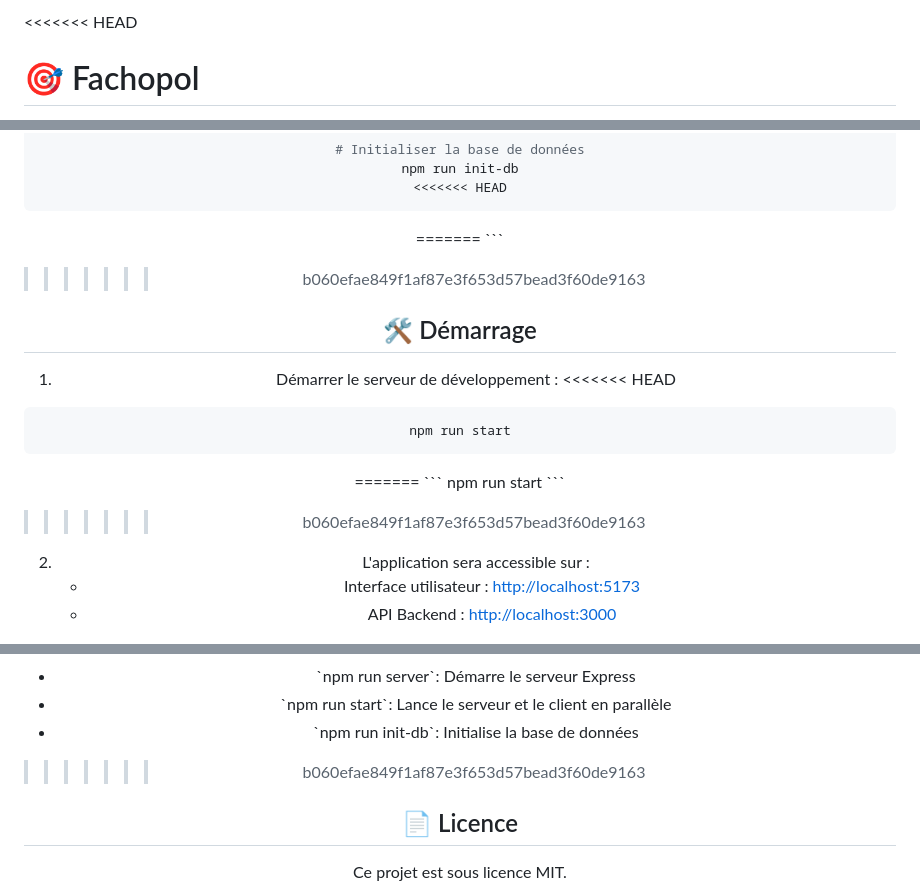
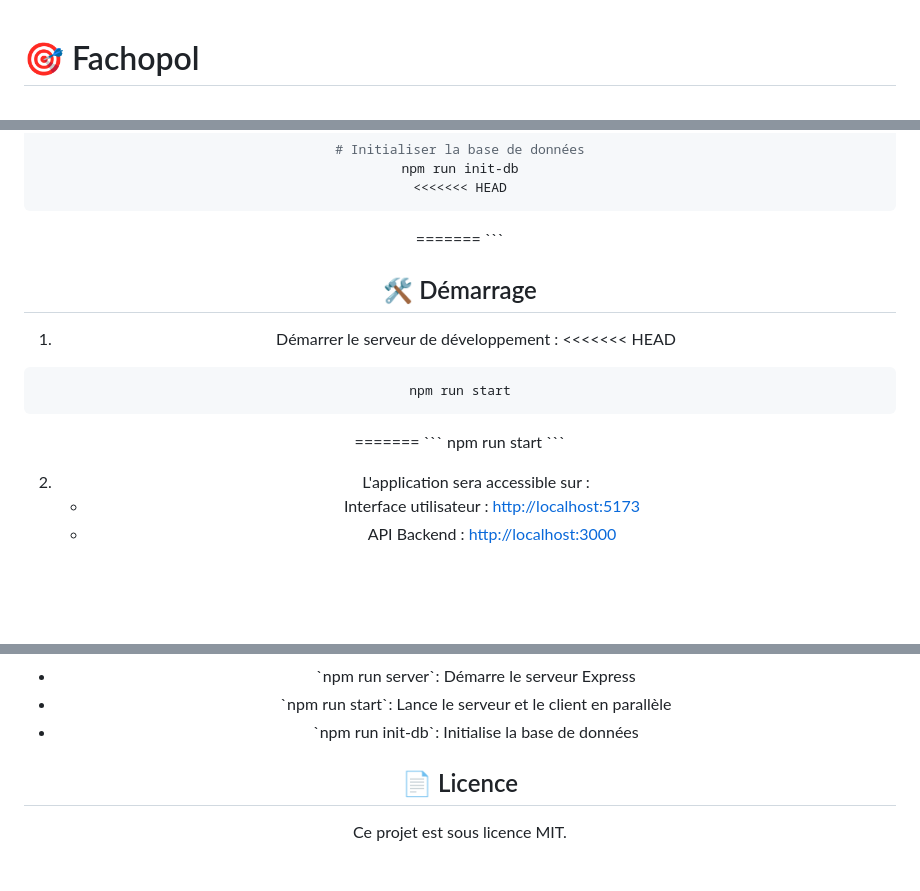
Before and after one commit to Doctorwho14th2024/FachoRadar, a Markdown page: README.md, 3 parts joined by grey strips. Drawn GitHub-style; blank space fills up the shorter version.

````diff
--- a/README.md
+++ b/README.md
@@ -1,4 +1,4 @@
-<<<<<<< HEAD
+
 # 🎯 Fachopol
 
 <div align="center">
@@ -67,7 +64,7 @@ npm run init-db
 ```
 =======
 \`\`\`
->>>>>>> b060efae849f1af87e3f653d57bead3f60de9163
+
 
 ## 🛠️ Démarrage
 
@@ -80,7 +77,7 @@ npm run start
 \`\`\`
 npm run start
 \`\`\`
->>>>>>> b060efae849f1af87e3f653d57bead3f60de9163
+
 
 2. L'application sera accessible sur :
    - Interface utilisateur : [http://localhost:5173](http://localhost:5173)
@@ -109,7 +106,7 @@ npm run start
 - \`npm run server\`: Démarre le serveur Express
 - \`npm run start\`: Lance le serveur et le client en parallèle
 - \`npm run init-db\`: Initialise la base de données
->>>>>>> b060efae849f1af87e3f653d57bead3f60de9163
+
 
 ## 📄 Licence
 
````
Also changed, not shown: other parts of README.md (+1 -4 lines).
